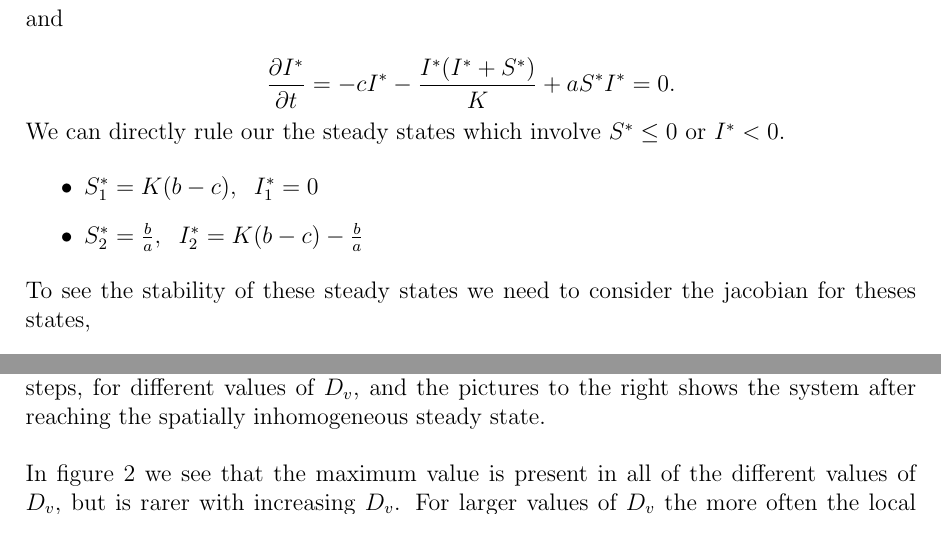
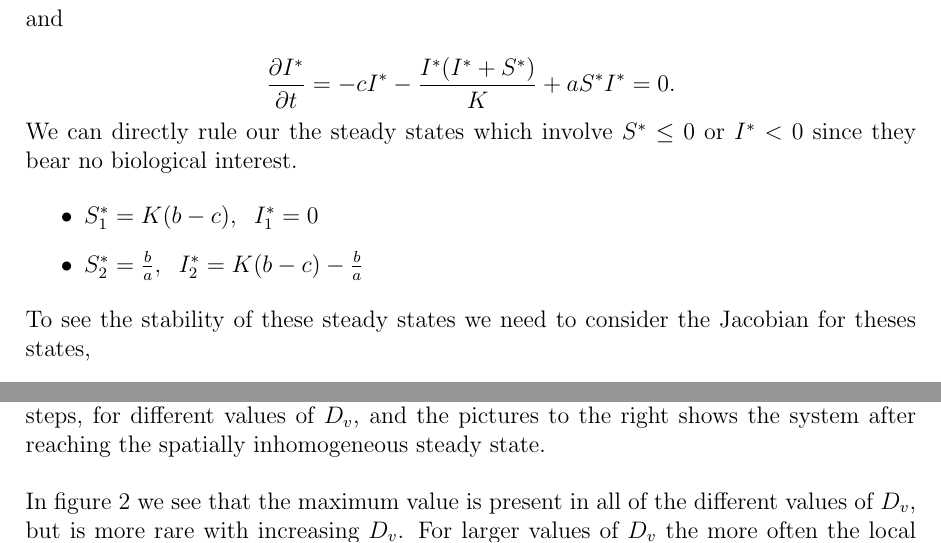
Before and after one commit to weery/Homework-3, a LaTeX document (main.tex, which reads problem1.tex, problem2.tex): two parts of pages 1 and 6 of 7, joined at a grey line, cut so that both start at the same text. Compiled offline with pdfLaTeX.

Commit message:
Small fixes

```diff
--- a/problem1.tex
+++ b/problem1.tex
@@ -24,16 +24,14 @@ $$
 \frac{\partial I^*}{\partial t}=-cI^*-\frac{I^*(I^*+S^*)}{K}+aS^*I^*=0.
 $$
 
-We can directly rule our the steady states which involve $S^*\leq0$ or $I^*<0$.
+We can directly rule our the steady states which involve $S^*\leq0$ or $I^*<0$ since they bear no biological interest.
 
 \begin{itemize}
 \item $S^*_1=K(b-c), \;\; I^*_1=0$
 \item $S^*_2=\frac{b}{a}, \;\; I^*_2=K(b-c)-\frac{b}{a}$
 \end{itemize}
 
-
-
-To see the stability of these steady states we need to consider the jacobian for theses states,
+To see the stability of these steady states we need to consider the Jacobian for theses states,
 
 \begin{equation}
 \mathbb{J}^*_n=\left.\left(
--- a/problem2.tex
+++ b/problem2.tex
@@ -70,4 +70,4 @@ System Simulated with $D_v=9$\\
 \caption{\label{fig:pic2b} The pictures to the left shows the system in the transient state after 200 time steps, for different values of $D_v$, and the pictures to the right shows the system after reaching the spatially inhomogeneous steady state.}
 \end{figure}
 
-In figure \ref{fig:pic2b} we see that the maximum value is present in all of the different values of $D_v$, but is rarer with increasing $D_v$. For larger values of $D_v$ the more often the local population dies out and bigger and bigger clusters of empty cells emerges.
+In figure \ref{fig:pic2b} we see that the maximum value is present in all of the different values of $D_v$, but is more rare with increasing $D_v$. For larger values of $D_v$ the more often the local population dies out and bigger and bigger clusters of empty cells emerges.
```
Also changed, not shown: problem2.tex (2 more changed lines).
